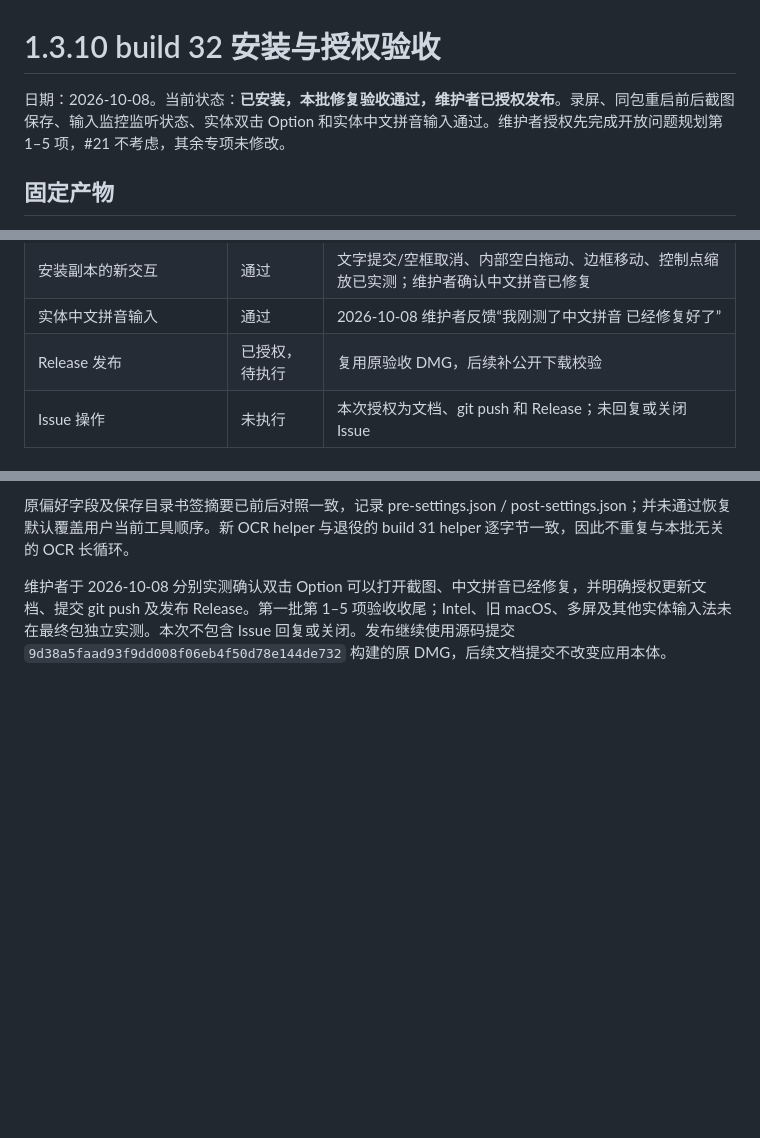
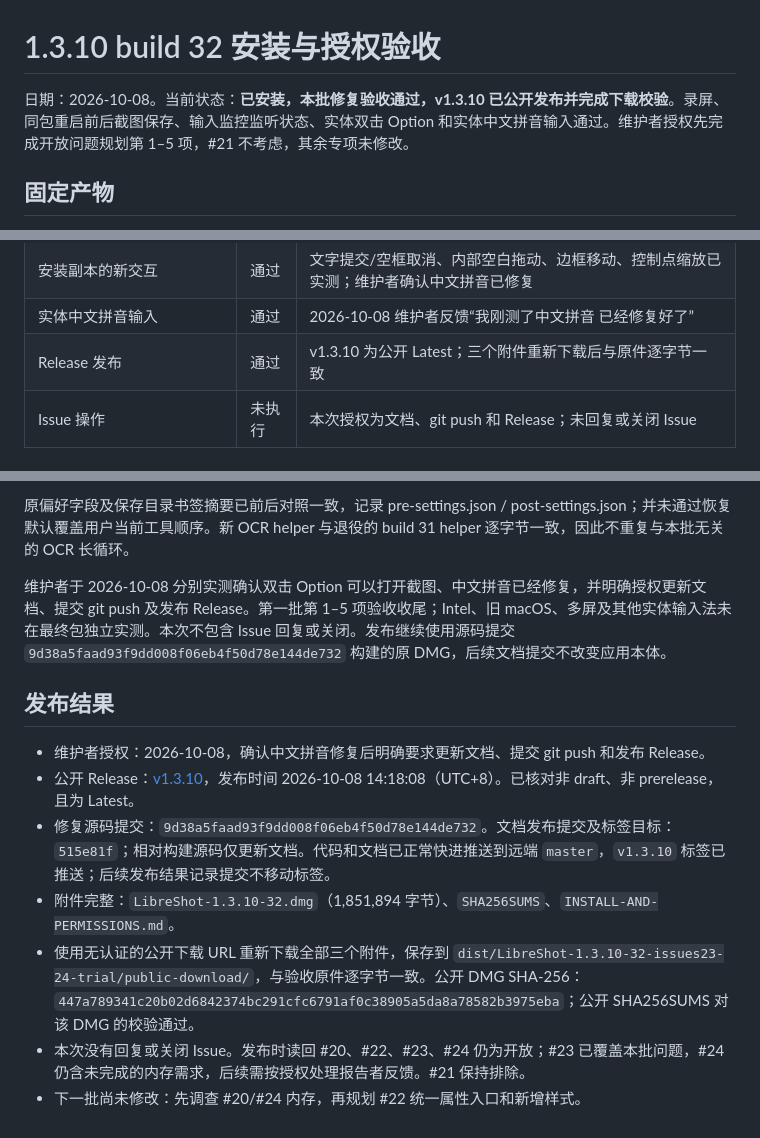
Before and after one commit to songpl-AI/LibreShot, a Markdown page: docs/qa/1.3.10-32-package-20261008.md, 3 parts joined by grey strips. Rendered like a GitHub page; blank space fills up the shorter version.

Commit message:
docs: record verified 1.3.10 publication

```diff
--- a/docs/qa/1.3.10-32-package-20261008.md
+++ b/docs/qa/1.3.10-32-package-20261008.md
@@ -1,6 +1,6 @@
 # 1.3.10 build 32 安装与授权验收
 
-日期：2026-10-08。当前状态：**已安装，本批修复验收通过，维护者已授权发布**。录屏、同包重启前后截图保存、输入监控监听状态、实体双击 Option 和实体中文拼音输入通过。维护者授权先完成开放问题规划第 1–5 项，#21 不考虑，其余专项未修改。
+日期：2026-10-08。当前状态：**已安装，本批修复验收通过，v1.3.10 已公开发布并完成下载校验**。录屏、同包重启前后截图保存、输入监控监听状态、实体双击 Option 和实体中文拼音输入通过。维护者授权先完成开放问题规划第 1–5 项，#21 不考虑，其余专项未修改。
 
 ## 固定产物
 
@@ -42,7 +42,7 @@
 | 本批源码回归 | 通过 | [实现与检查](issues23-24-20261008.md)，50 项新增、48 项悬停、21 组字形及工具栏回归 |
 | 安装副本的新交互 | 通过 | 文字提交/空框取消、内部空白拖动、边框移动、控制点缩放已实测；维护者确认中文拼音已修复 |
 | 实体中文拼音输入 | 通过 | 2026-10-08 维护者反馈“我刚测了中文拼音 已经修复好了” |
-| Release 发布 | 已授权，待执行 | 复用原验收 DMG，后续补公开下载校验 |
+| Release 发布 | 通过 | v1.3.10 为公开 Latest；三个附件重新下载后与原件逐字节一致 |
 | Issue 操作 | 未执行 | 本次授权为文档、git push 和 Release；未回复或关闭 Issue |
 
 ## 同包实际验收
@@ -60,3 +60,13 @@
 原偏好字段及保存目录书签摘要已前后对照一致，记录 pre-settings.json / post-settings.json；并未通过恢复默认覆盖用户当前工具顺序。新 OCR helper 与退役的 build 31 helper 逐字节一致，因此不重复与本批无关的 OCR 长循环。
 
 维护者于 2026-10-08 分别实测确认双击 Option 可以打开截图、中文拼音已经修复，并明确授权更新文档、提交 git push 及发布 Release。第一批第 1–5 项验收收尾；Intel、旧 macOS、多屏及其他实体输入法未在最终包独立实测。本次不包含 Issue 回复或关闭。发布继续使用源码提交 `9d38a5faad93f9dd008f06eb4f50d78e144de732` 构建的原 DMG，后续文档提交不改变应用本体。
+
+## 发布结果
+
+- 维护者授权：2026-10-08，确认中文拼音修复后明确要求更新文档、提交 git push 和发布 Release。
+- 公开 Release：[v1.3.10](https://github.com/songpl-AI/LibreShot/releases/tag/v1.3.10)，发布时间 2026-10-08 14:18:08（UTC+8）。已核对非 draft、非 prerelease，且为 Latest。
+- 修复源码提交：`9d38a5faad93f9dd008f06eb4f50d78e144de732`。文档发布提交及标签目标：`515e81f`；相对构建源码仅更新文档。代码和文档已正常快进推送到远端 `master`，`v1.3.10` 标签已推送；后续发布结果记录提交不移动标签。
+- 附件完整：`LibreShot-1.3.10-32.dmg`（1,851,894 字节）、`SHA256SUMS`、`INSTALL-AND-PERMISSIONS.md`。
+- 使用无认证的公开下载 URL 重新下载全部三个附件，保存到 `dist/LibreShot-1.3.10-32-issues23-24-trial/public-download/`，与验收原件逐字节一致。公开 DMG SHA-256：`447a789341c20b02d6842374bc291cfc6791af0c38905a5da8a78582b3975eba`；公开 SHA256SUMS 对该 DMG 的校验通过。
+- 本次没有回复或关闭 Issue。发布时读回 #20、#22、#23、#24 仍为开放；#23 已覆盖本批问题，#24 仍含未完成的内存需求，后续需按授权处理报告者反馈。#21 保持排除。
+- 下一批尚未修改：先调查 #20/#24 内存，再规划 #22 统一属性入口和新增样式。
```
Also changed, not shown: docs/design/open-issues-plan-20261008.md (+2 -0 lines), docs/qa/issues23-24-20261008.md (+2 -0 lines).
